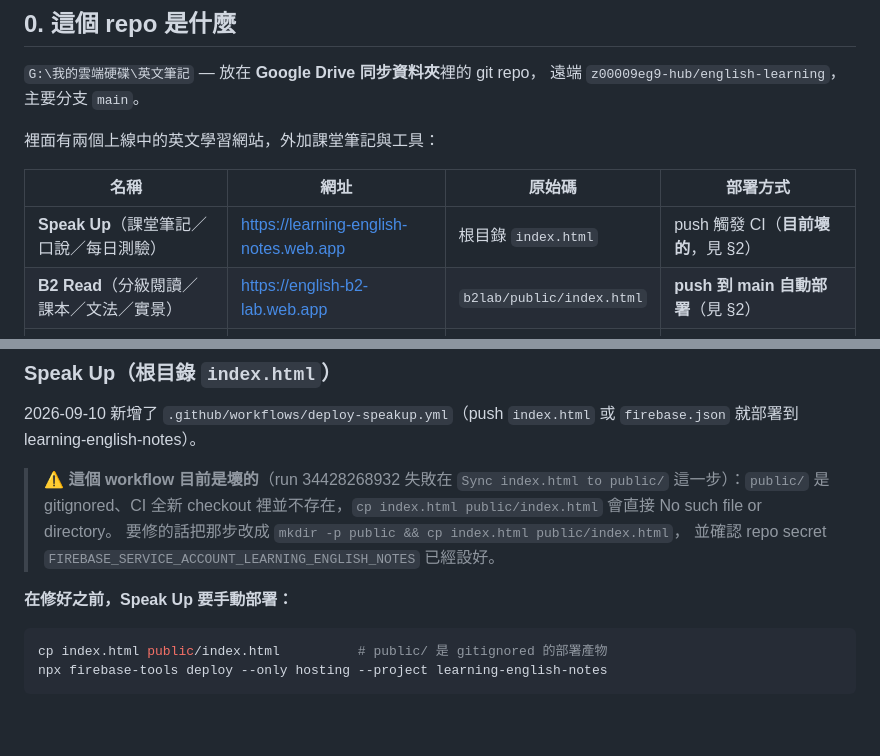
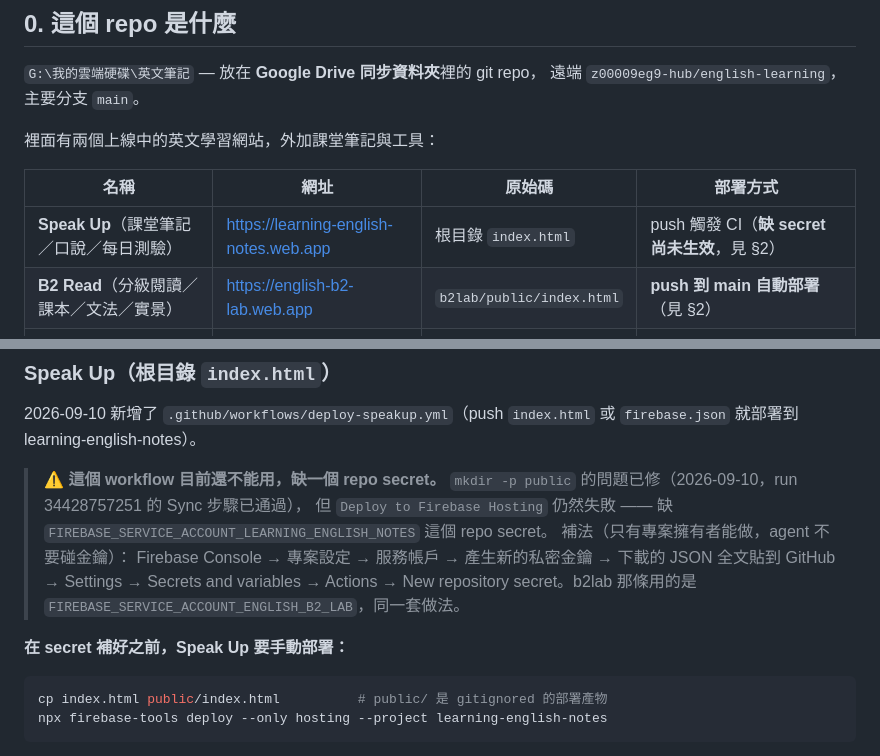
Before and after one commit to z00009eg9-hub/english-learning, a Markdown page: AGENTS.md, 2 parts joined by grey strips. Drawn GitHub-style; blank space fills up the shorter version.

Commit message:
docs(agents): 更新 Speak Up CI 現況（cp 已修，仍缺 Firebase secret）
run 34428757251 的 Sync 步驟已通過，卡在 Deploy 步驟：repo secret
FIREBASE_SERVICE_ACCOUNT_LEARNING_ENGLISH_NOTES 尚未設定。文件寫明補法
由專案擁有者操作，agent 不要碰金鑰；在此之前維持手動部署指令。

Co-Authored-By: Claude Opus 5 <noreply@anthropic.com>

````diff
--- a/AGENTS.md
+++ b/AGENTS.md
@@ -14,7 +14,7 @@
 
 | 名稱 | 網址 | 原始碼 | 部署方式 |
 |---|---|---|---|
-| **Speak Up**（課堂筆記／口說／每日測驗） | https://learning-english-notes.web.app | 根目錄 `index.html` | push 觸發 CI（**目前壞的**，見 §2） |
+| **Speak Up**（課堂筆記／口說／每日測驗） | https://learning-english-notes.web.app | 根目錄 `index.html` | push 觸發 CI（**缺 secret 尚未生效**，見 §2） |
 | **B2 Read**（分級閱讀／課本／文法／實景） | https://english-b2-lab.web.app | `b2lab/public/index.html` | **push 到 main 自動部署**（見 §2） |
 | LINE 單字查詢 Bot | Cloudflare Worker | `line-bot/` | `npm run deploy`（wrangler） |
 
@@ -73,13 +73,16 @@ git fetch && git status
 2026-09-10 新增了 `.github/workflows/deploy-speakup.yml`（push `index.html` 或
 `firebase.json` 就部署到 learning-english-notes）。
 
-> ⚠️ **這個 workflow 目前是壞的**（run 34428268932 失敗在
-> `Sync index.html to public/` 這一步）：`public/` 是 gitignored、CI 全新 checkout
-> 裡並不存在，`cp index.html public/index.html` 會直接 No such file or directory。
-> 要修的話把那步改成 `mkdir -p public && cp index.html public/index.html`，
-> 並確認 repo secret `FIREBASE_SERVICE_ACCOUNT_LEARNING_ENGLISH_NOTES` 已經設好。
+> ⚠️ **這個 workflow 目前還不能用，缺一個 repo secret。**
+> `mkdir -p public` 的問題已修（2026-09-10，run 34428757251 的 Sync 步驟已通過），
+> 但 `Deploy to Firebase Hosting` 仍然失敗 —— 缺
+> `FIREBASE_SERVICE_ACCOUNT_LEARNING_ENGLISH_NOTES` 這個 repo secret。
+> 補法（只有專案擁有者能做，agent 不要碰金鑰）：
+> Firebase Console → 專案設定 → 服務帳戶 → 產生新的私密金鑰 →
+> 下載的 JSON 全文貼到 GitHub → Settings → Secrets and variables → Actions →
+> New repository secret。b2lab 那條用的是 `FIREBASE_SERVICE_ACCOUNT_ENGLISH_B2_LAB`，同一套做法。
 
-**在修好之前，Speak Up 要手動部署：**
+**在 secret 補好之前，Speak Up 要手動部署：**
 ```bash
 cp index.html public/index.html          # public/ 是 gitignored 的部署產物
 npx firebase-tools deploy --only hosting --project learning-english-notes
````
